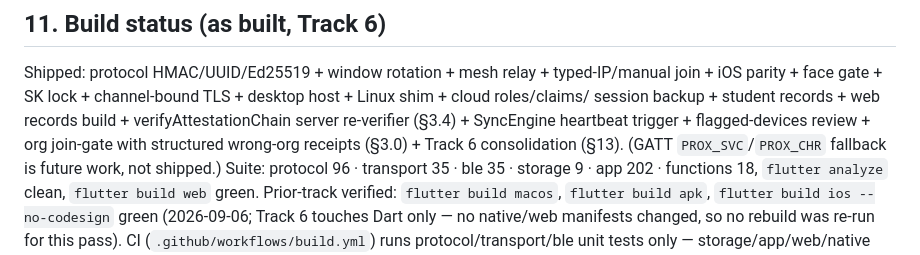
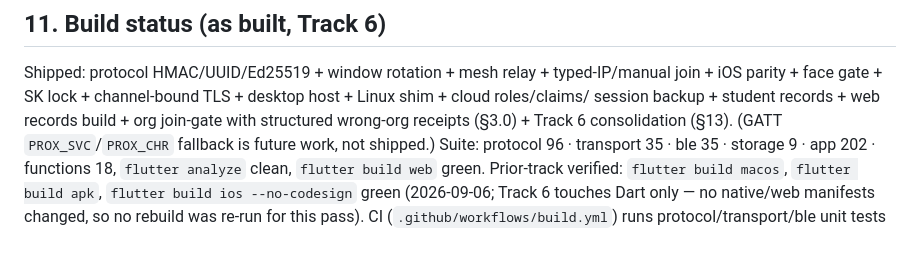
Before and after one commit to Swarnadip-Kar/Proximity, a Markdown page: PROXIMITY_DESIGN.md, the part around one of its changes. GitHub-like rendering.

```diff
--- a/PROXIMITY_DESIGN.md
+++ b/PROXIMITY_DESIGN.md
@@ -642,8 +626,7 @@ Shipped: protocol HMAC/UUID/Ed25519 + window rotation + mesh relay +
 typed-IP/manual join + iOS parity + face gate + SK lock +
 channel-bound TLS + desktop host + Linux shim + cloud roles/claims/
 session backup + student records + web records build +
-verifyAttestationChain server re-verifier (§3.4) + SyncEngine heartbeat
-trigger + flagged-devices review + org join-gate with structured
+org join-gate with structured
 wrong-org receipts (§3.0) + Track 6 consolidation (§13). (GATT
 `PROX_SVC`/`PROX_CHR` fallback is future work, not shipped.)
 Suite: protocol 96 · transport 35 · ble 35 · storage 9 · app 202 ·
```
Also changed, not shown: other parts of PROXIMITY_DESIGN.md (+50 -66 lines), README.md (+5 -5 lines), apps/proximity_app/SCREEN_MAP.md (+1 -5 lines).
